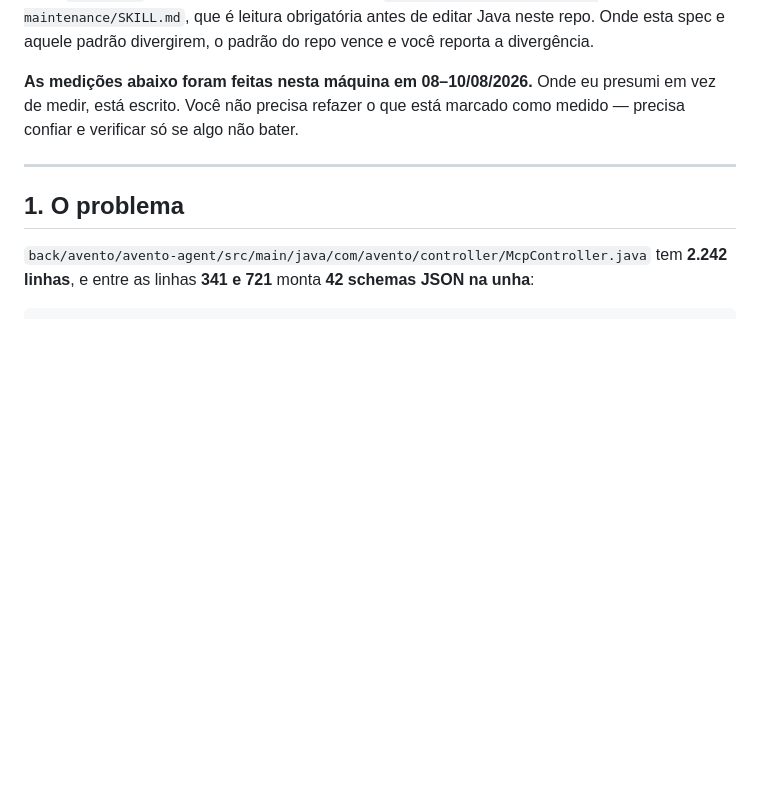
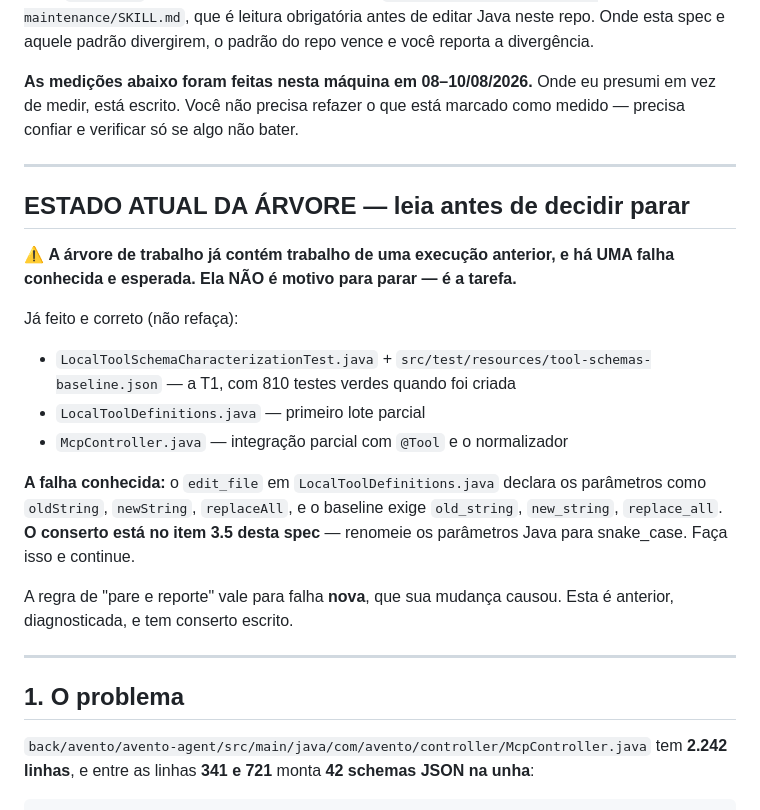
Before and after one commit to SamuckqaDev/avento-ia, a Markdown page: docs/agent-tasks/mcp-controller-tool-annotations.md, the part around the change. GitHub-like rendering; blank space fills up the shorter version.

Commit message:
docs(agent-tasks): describe the tree state so a re-dispatch does not deadlock
Re-dispatching into a dirty tree deadlocks the executor: the standing instruction
is to stop when a previously passing test fails, and it walks into a tree that
already carries that failure, so it stops at the door without doing anything.

That is a flaw in how the work was handed over, not in the executor - it followed
the rule it was given. The spec now states what is already done and correct, names
the one known failure, and points at 3.5 as its fix, with the distinction that
matters: stop-and-report is for a NEW failure your change caused.

Co-Authored-By: Claude Opus 5 <noreply@anthropic.com>

```diff
--- a/docs/agent-tasks/mcp-controller-tool-annotations.md
+++ b/docs/agent-tasks/mcp-controller-tool-annotations.md
@@ -14,6 +14,29 @@ divergirem, o padrão do repo vence e você reporta a divergência.
 **As medições abaixo foram feitas nesta máquina em 08–10/08/2026.** Onde eu presumi em vez de medir,
 está escrito. Você não precisa refazer o que está marcado como medido — precisa confiar e verificar
 só se algo não bater.
+
+
+---
+
+## ESTADO ATUAL DA ÁRVORE — leia antes de decidir parar
+
+⚠️ **A árvore de trabalho já contém trabalho de uma execução anterior, e há UMA falha conhecida e
+esperada. Ela NÃO é motivo para parar — é a tarefa.**
+
+Já feito e correto (não refaça):
+
+- `LocalToolSchemaCharacterizationTest.java` + `src/test/resources/tool-schemas-baseline.json` — a
+  T1, com 810 testes verdes quando foi criada
+- `LocalToolDefinitions.java` — primeiro lote parcial
+- `McpController.java` — integração parcial com `@Tool` e o normalizador
+
+**A falha conhecida:** o `edit_file` em `LocalToolDefinitions.java` declara os parâmetros como
+`oldString`, `newString`, `replaceAll`, e o baseline exige `old_string`, `new_string`,
+`replace_all`. **O conserto está no item 3.5 desta spec** — renomeie os parâmetros Java para
+snake_case. Faça isso e continue.
+
+A regra de "pare e reporte" vale para falha **nova**, que sua mudança causou. Esta é anterior,
+diagnosticada, e tem conserto escrito.
 
 ---
 
```
